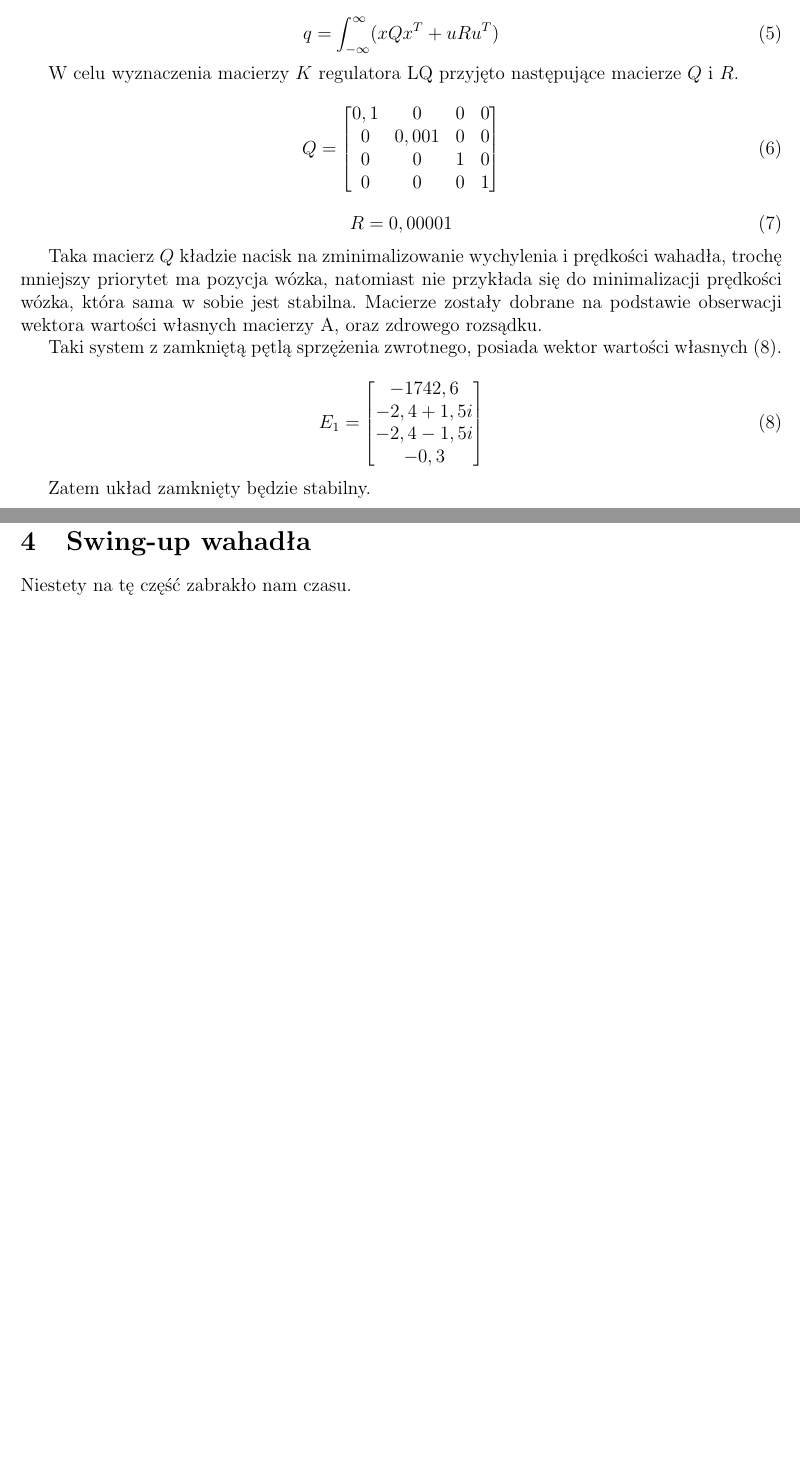
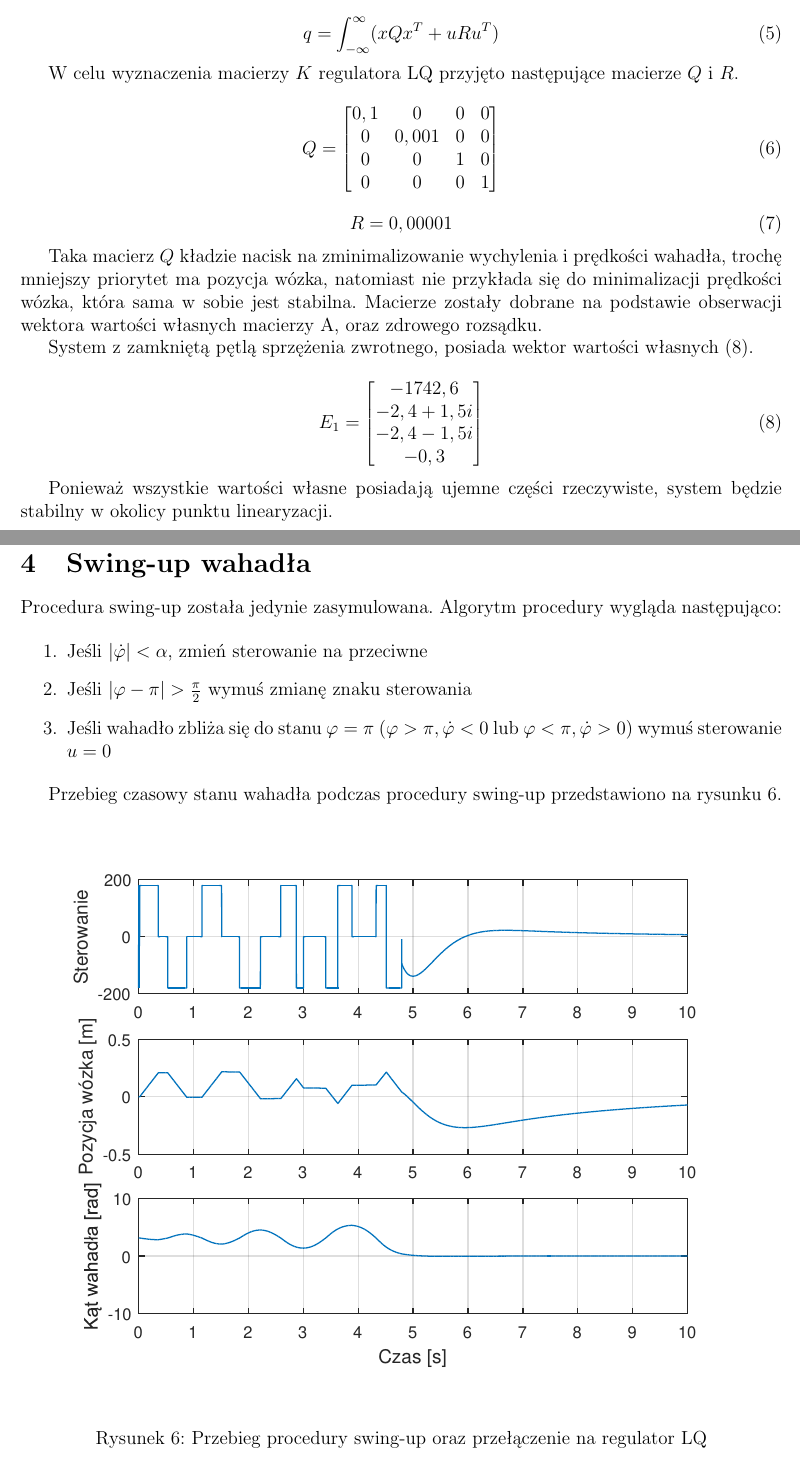
Before and after one commit to ptibbets/LabProb2, a LaTeX document (doc/src/main.tex): two parts of pages 6 and 8 of 9, joined at a grey line, cut so that both start at the same text, the shorter picture padded with empty space. Compiled offline with pdfLaTeX.

Commit message:
added swing-up

```diff
--- a/doc/src/main.tex
+++ b/doc/src/main.tex
@@ -262,7 +262,7 @@ do minimalizacji prędkości wózka, która sama w sobie jest stabilna. Macierze
 zostały dobrane na podstawie obserwacji wektora wartości własnych macierzy A,
 oraz zdrowego rozsądku.
 
-Taki system z zamkniętą pętlą sprzężenia zwrotnego, posiada wektor wartości
+System z zamkniętą pętlą sprzężenia zwrotnego, posiada wektor wartości
 własnych \eqref{equ:amatrixeig2}.
 
 \begin{equation}
@@ -276,7 +276,8 @@ własnych \eqref{equ:amatrixeig2}.
     \label{equ:amatrixeig2}
 \end{equation}
 
-Zatem układ zamknięty będzie stabilny.
+Ponieważ wszystkie wartości własne posiadają ujemne części rzeczywiste, system
+będzie stabilny w okolicy punktu linearyzacji.
 
 \newpage
 
@@ -297,11 +298,33 @@ startującego z niezerowego wychylenia początkowego wahadła.
 
 \section{Swing-up wahadła}
 
-Niestety na tę część zabrakło nam czasu.
+Procedura swing-up została jedynie zasymulowana. Algorytm procedury wygląda
+następująco:
+
+\begin{enumerate}
+  \item Jeśli $|\dot{\varphi}| < \alpha$, zmień sterowanie na przeciwne
+  \item Jeśli $|\varphi - \pi| > \frac{\pi}{2}$ wymuś zmianę znaku sterowania
+  \item Jeśli wahadło zbliża się do stanu $\varphi = \pi$ ($\varphi > \pi,
+  \dot{\varphi} < 0$ lub $\varphi < \pi, \dot{\varphi} > 0$) wymuś sterowanie
+  $u = 0$
+\end{enumerate}
+
+Przebieg czasowy stanu wahadła podczas procedury swing-up przedstawiono na
+rysunku \ref{rys:swingup}.
+
+\begin{figure}[!htb]
+    \begin{center}
+        \includegraphics[width=16cm,trim=3cm 9cm 3cm 9cm,clip]
+        {../res/img/swingup.pdf}
+    \end{center}
+    \caption{Przebieg procedury swing-up oraz przełączenie na regulator LQ}
+    \label{rys:swingup}
+\end{figure}
 
 \newpage
 
 \section{Wnioski}
 
 
+
 \end{document}
```
Also changed, not shown: doc/res/img/swingup.pdf (added), 3 other files.
